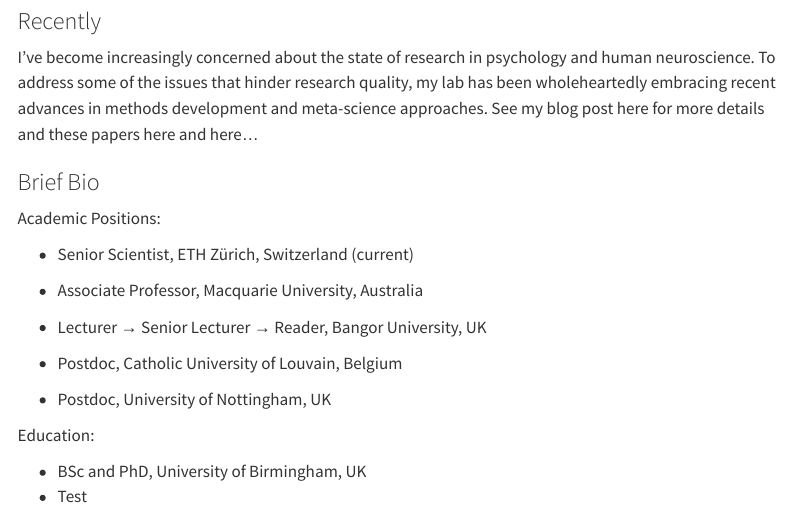
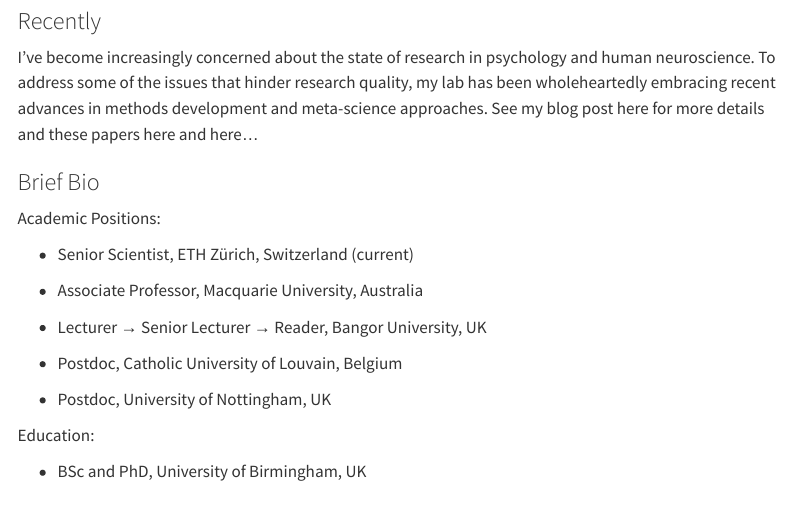
Before and after one commit to rich-ramsey/blogdown3, a Quarto document (about.qmd): the page in a window 1100 px wide, from 80 px down. Rendered offline with R 4.5, knitr and Pandoc in place of Quarto, with nearby package versions; menus at the side of the page are left out.

Commit message:
remove test

```diff
--- a/about.qmd
+++ b/about.qmd
@@ -23,4 +23,3 @@ Academic Positions:
 Education:
 
 -   BSc and PhD, University of Birmingham, UK
--   Test
```
Also changed, not shown: 1 other file.
